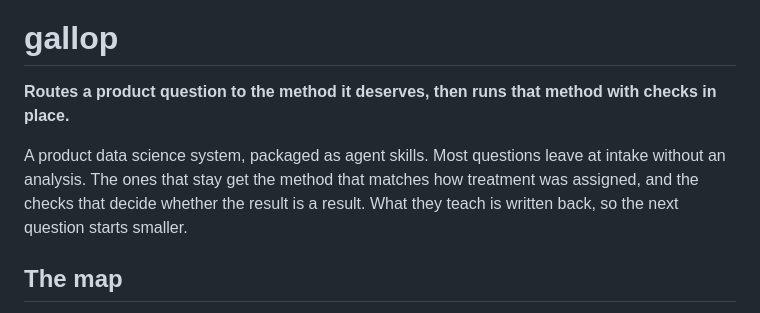
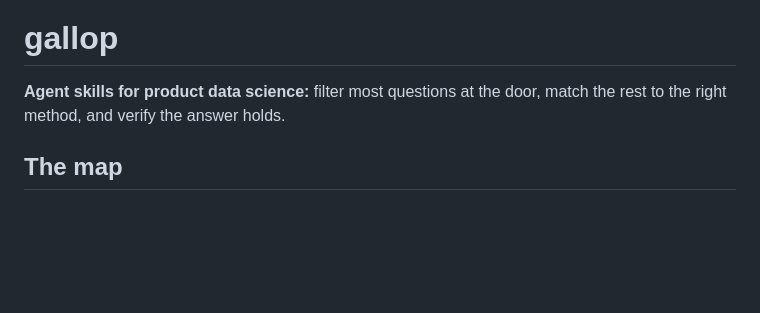
Before and after one commit to 0trm/gallop, a Markdown page: README.md, the part around the change. GitHub-like rendering; blank space fills up the shorter version.

```diff
--- a/README.md
+++ b/README.md
@@ -4,12 +4,7 @@
 
 # gallop
 
-**Routes a product question to the method it deserves, then runs that method with checks in place.**
-
-A product data science system, packaged as agent skills. Most questions leave at
-intake without an analysis. The ones that stay get the method that matches how
-treatment was assigned, and the checks that decide whether the result is a
-result. What they teach is written back, so the next question starts smaller.
+**Agent skills for product data science:** filter most questions at the door, match the rest to the right method, and verify the answer holds.
 
 ## The map
 
```
